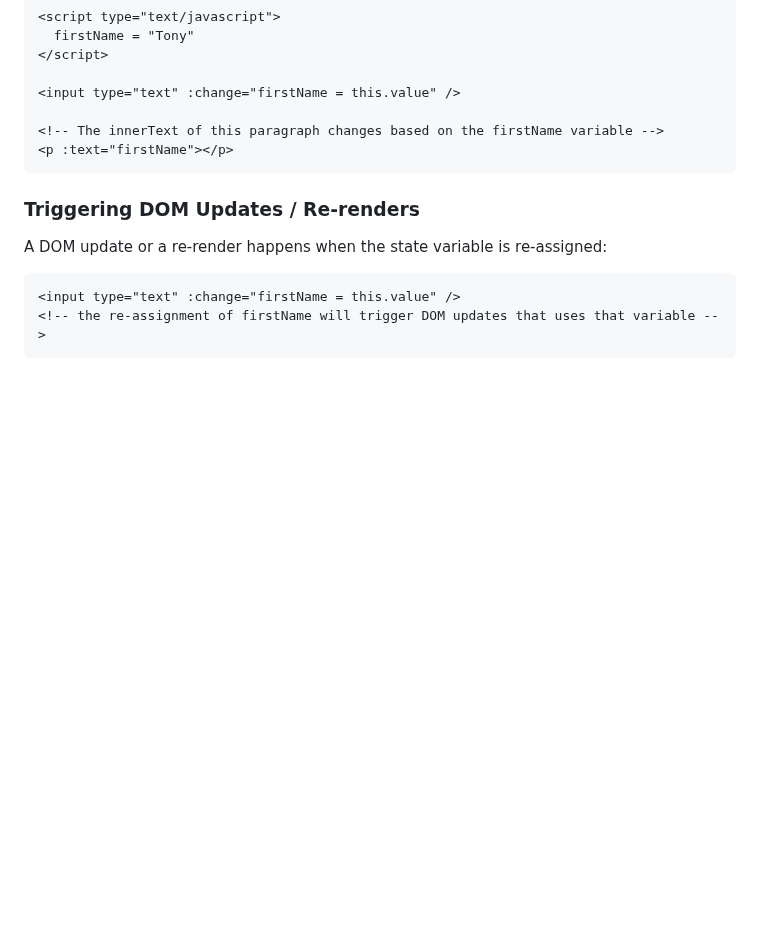
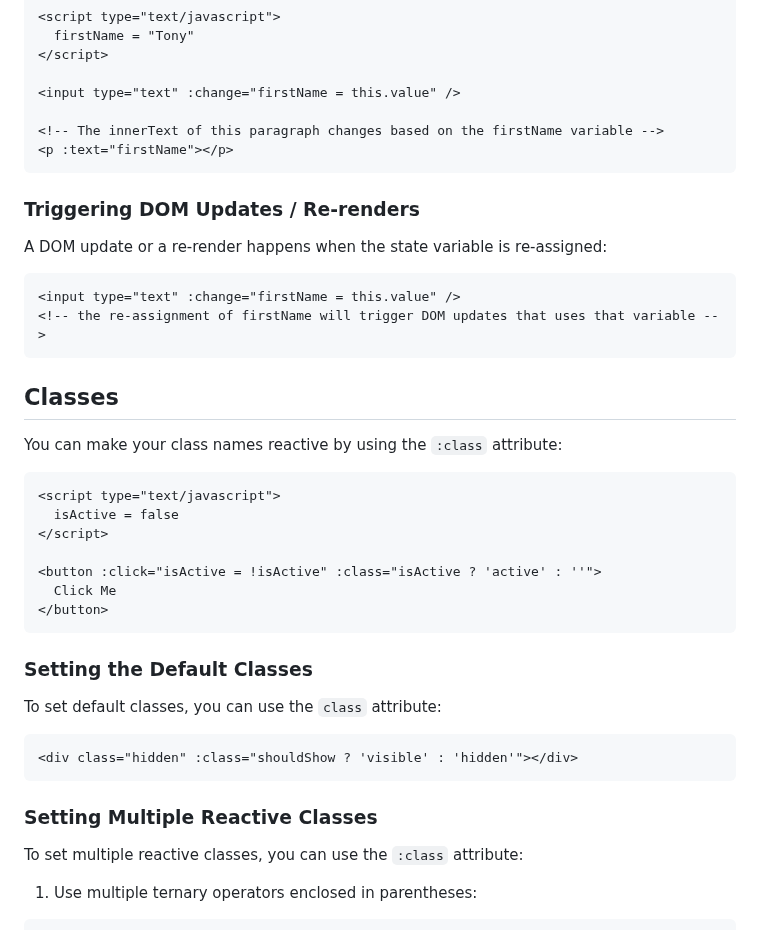
Before and after one commit to reallygoodsoftware/minijs, a Markdown page: readme.md, the part around one of its changes. Rendered like a GitHub page; blank space fills up the shorter version.

Commit message:
docs: add info regarding classes

````diff
--- a/readme.md
+++ b/readme.md
@@ -51,3 +51,33 @@ A DOM update or a re-render happens when the state variable is re-assigned:
 ```html
 <input type="text" :change="firstName = this.value" />
 <!-- the re-assignment of firstName will trigger DOM updates that uses that variable -->
+```
+
+## Classes
+
+You can make your class names reactive by using the `:class` attribute:
+
+```html
+<script type="text/javascript">
+  isActive = false
+</script>
+
+<button :click="isActive = !isActive" :class="isActive ? 'active' : ''">
+  Click Me
+</button>
+```
+
+### Setting the Default Classes
+
+To set default classes, you can use the `class` attribute:
+
+```html
+<div class="hidden" :class="shouldShow ? 'visible' : 'hidden'"></div>
+```
+
+### Setting Multiple Reactive Classes
+
+To set multiple reactive classes, you can use the `:class` attribute:
+
+1. Use multiple ternary operators enclosed in parentheses:
+
````
Also changed, not shown: other parts of readme.md (+23 -0 lines).
